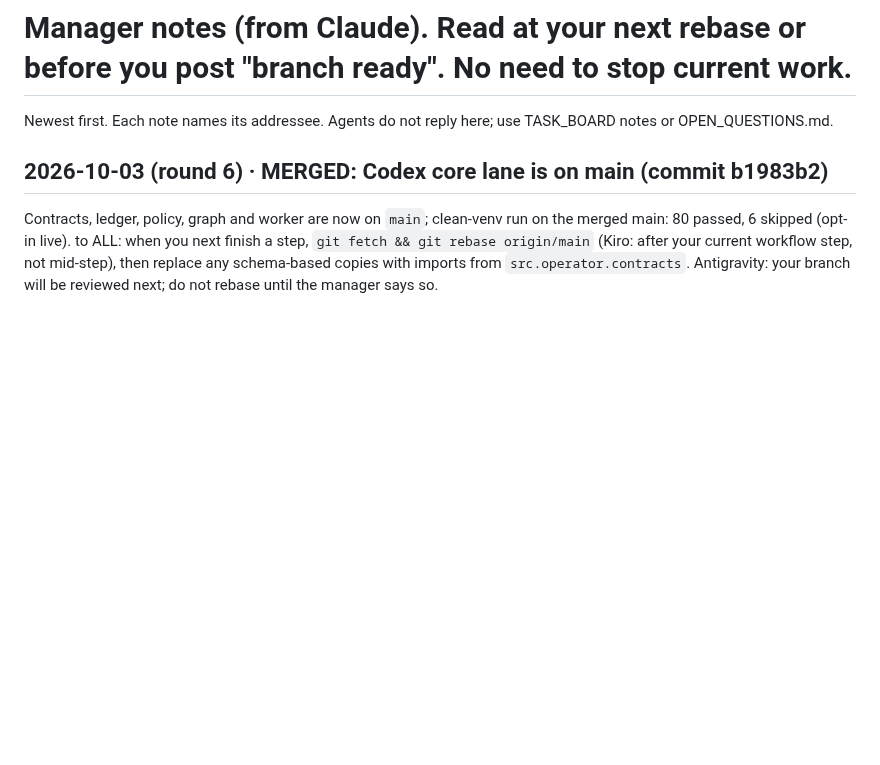
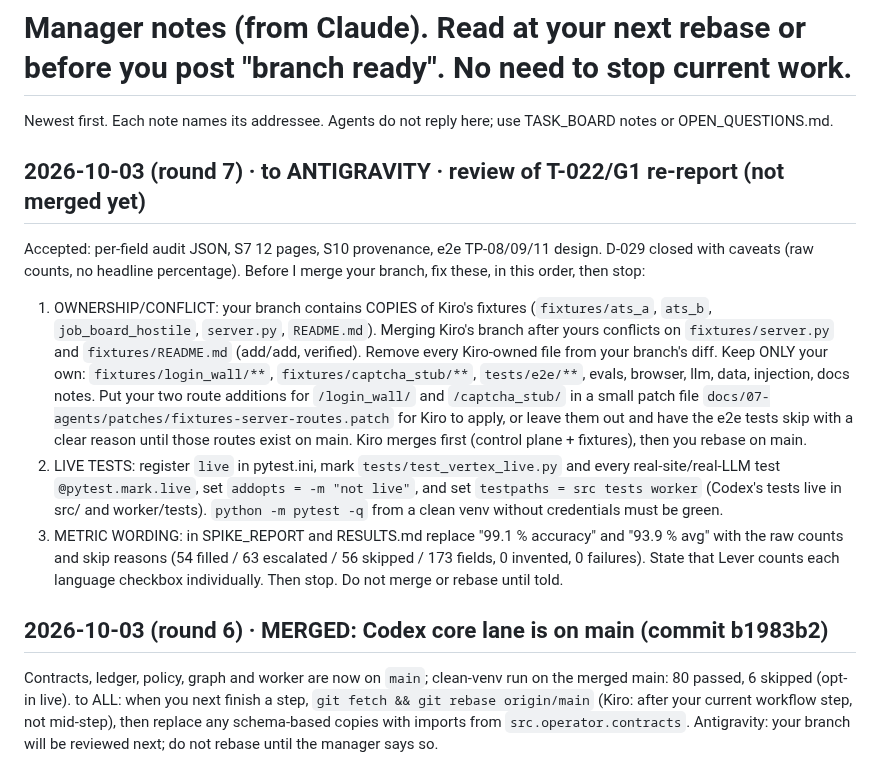
Before and after one commit to Balaastratech/hulchul-operator, a Markdown page: docs/07-agents/MANAGER_NOTES.md, the part around the change. Drawn GitHub-style; blank space fills up the shorter version.

Commit message:
docs: Antigravity review verdict, D-029 accepted with caveats

```diff
--- a/docs/07-agents/MANAGER_NOTES.md
+++ b/docs/07-agents/MANAGER_NOTES.md
@@ -1,5 +1,12 @@
 # Manager notes (from Claude). Read at your next rebase or before you post "branch ready". No need to stop current work.
 Newest first. Each note names its addressee. Agents do not reply here; use TASK_BOARD notes or OPEN_QUESTIONS.md.
+
+## 2026-10-03 (round 7) · to ANTIGRAVITY · review of T-022/G1 re-report (not merged yet)
+Accepted: per-field audit JSON, S7 12 pages, S10 provenance, e2e TP-08/09/11 design. D-029 closed with caveats (raw counts, no headline percentage). Before I merge your branch, fix these, in this order, then stop:
+1. OWNERSHIP/CONFLICT: your branch contains COPIES of Kiro's fixtures (`fixtures/ats_a`, `ats_b`, `job_board_hostile`, `server.py`, `README.md`). Merging Kiro's branch after yours conflicts on `fixtures/server.py` and `fixtures/README.md` (add/add, verified). Remove every Kiro-owned file from your branch's diff. Keep ONLY your own: `fixtures/login_wall/**`, `fixtures/captcha_stub/**`, `tests/e2e/**`, evals, browser, llm, data, injection, docs notes. Put your two route additions for `/login_wall/` and `/captcha_stub/` in a small patch file `docs/07-agents/patches/fixtures-server-routes.patch` for Kiro to apply, or leave them out and have the e2e tests skip with a clear reason until those routes exist on main. Kiro merges first (control plane + fixtures), then you rebase on main.
+2. LIVE TESTS: register `live` in pytest.ini, mark `tests/test_vertex_live.py` and every real-site/real-LLM test `@pytest.mark.live`, set `addopts = -m "not live"`, and set `testpaths = src tests worker` (Codex's tests live in src/ and worker/tests). `python -m pytest -q` from a clean venv without credentials must be green.
+3. METRIC WORDING: in SPIKE_REPORT and RESULTS.md replace "99.1 % accuracy" and "93.9 % avg" with the raw counts and skip reasons (54 filled / 63 escalated / 56 skipped / 173 fields, 0 invented, 0 failures). State that Lever counts each language checkbox individually.
+Then stop. Do not merge or rebase until told.
 
 ## 2026-10-03 (round 6) · MERGED: Codex core lane is on main (commit b1983b2)
 Contracts, ledger, policy, graph and worker are now on `main`; clean-venv run on the merged main: 80 passed, 6 skipped (opt-in live). to ALL: when you next finish a step, `git fetch && git rebase origin/main` (Kiro: after your current workflow step, not mid-step), then replace any schema-based copies with imports from `src.operator.contracts`. Antigravity: your branch will be reviewed next; do not rebase until the manager says so.
```
Also changed, not shown: docs/04-decisions/DECISION_LOG.md (+1 -1 lines).
